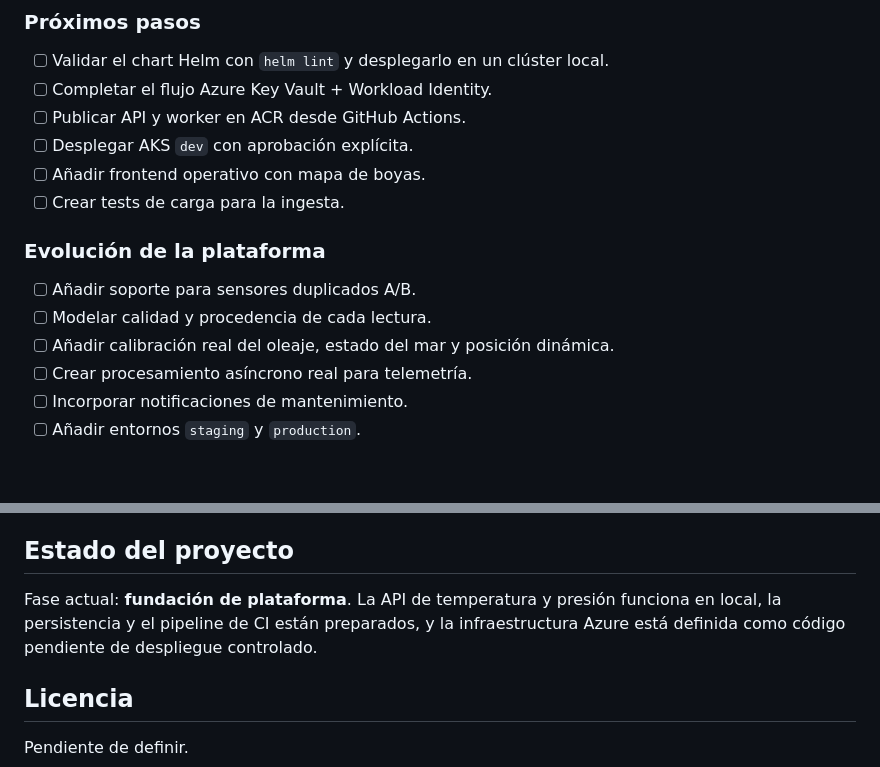
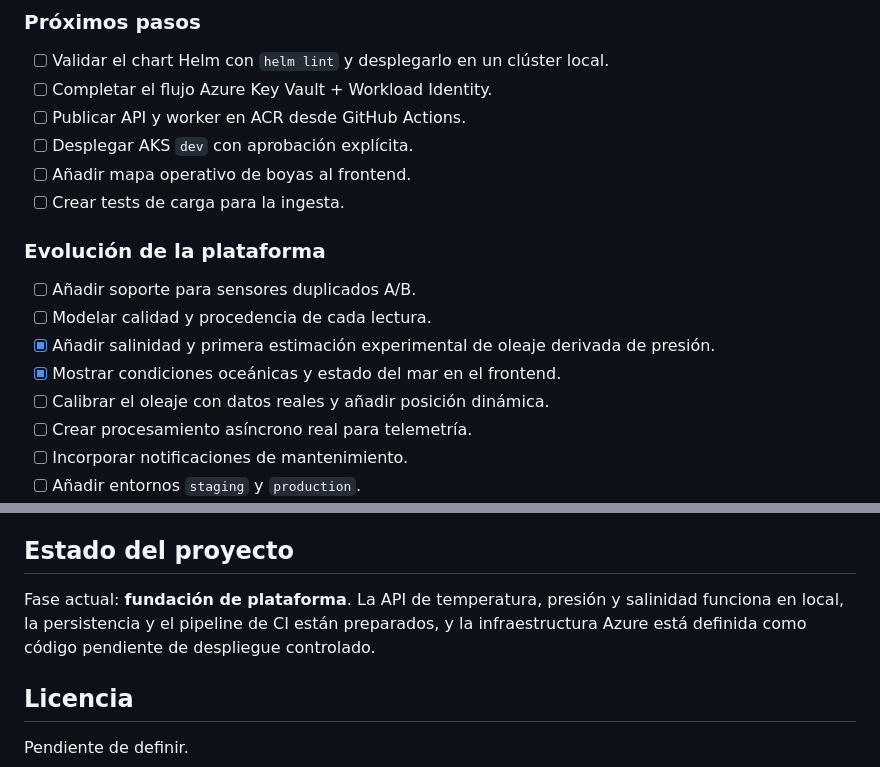
Before and after one commit to AlexEncoded/Tidewatch, a Markdown page: README.md, 2 parts joined by grey strips. GitHub-like rendering; blank space fills up the shorter version.

Commit message:
Update completed roadmap items

```diff
--- a/README.md
+++ b/README.md
@@ -53,14 +53,16 @@ esta fase de aprendizaje.
 - [ ] Completar el flujo Azure Key Vault + Workload Identity.
 - [ ] Publicar API y worker en ACR desde GitHub Actions.
 - [ ] Desplegar AKS `dev` con aprobación explícita.
-- [ ] Añadir frontend operativo con mapa de boyas.
+- [ ] Añadir mapa operativo de boyas al frontend.
 - [ ] Crear tests de carga para la ingesta.
 
 ### Evolución de la plataforma
 
 - [ ] Añadir soporte para sensores duplicados A/B.
 - [ ] Modelar calidad y procedencia de cada lectura.
-- [ ] Añadir calibración real del oleaje, estado del mar y posición dinámica.
+- [x] Añadir salinidad y primera estimación experimental de oleaje derivada de presión.
+- [x] Mostrar condiciones oceánicas y estado del mar en el frontend.
+- [ ] Calibrar el oleaje con datos reales y añadir posición dinámica.
 - [ ] Crear procesamiento asíncrono real para telemetría.
 - [ ] Incorporar notificaciones de mantenimiento.
 - [ ] Añadir entornos `staging` y `production`.
@@ -188,10 +190,10 @@ desde el entorno de ejecución. No se almacenan secretos en el repositorio.
 
 ## Estado del proyecto
 
-Fase actual: **fundación de plataforma**. La API de temperatura y presión
-funciona en local, la persistencia y el pipeline de CI están preparados, y la
-infraestructura Azure está definida como código pendiente de despliegue
-controlado.
+Fase actual: **fundación de plataforma**. La API de temperatura, presión y
+salinidad funciona en local, la persistencia y el pipeline de CI están
+preparados, y la infraestructura Azure está definida como código pendiente de
+despliegue controlado.
 
 ## Licencia
 
```
